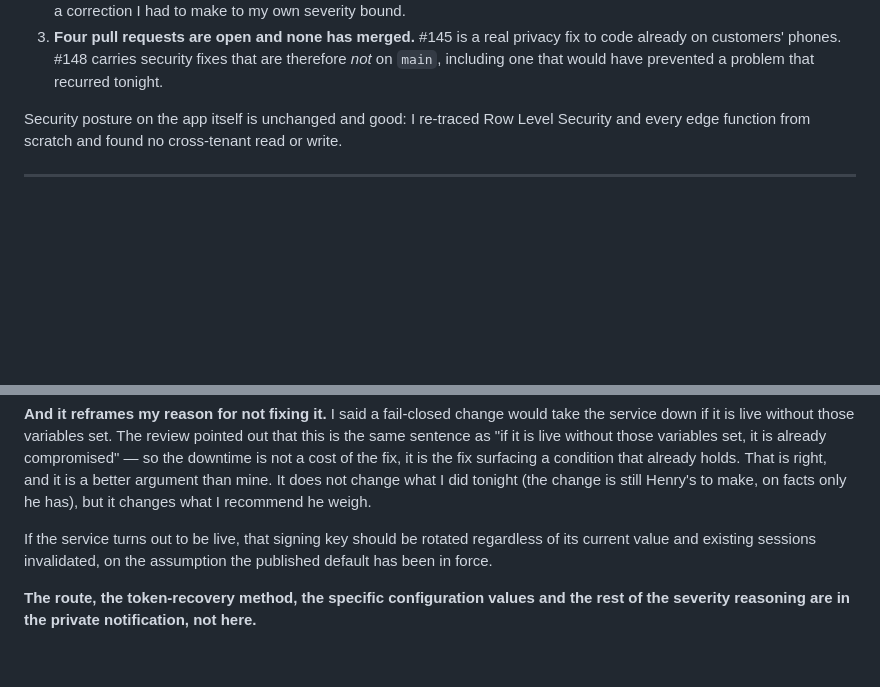
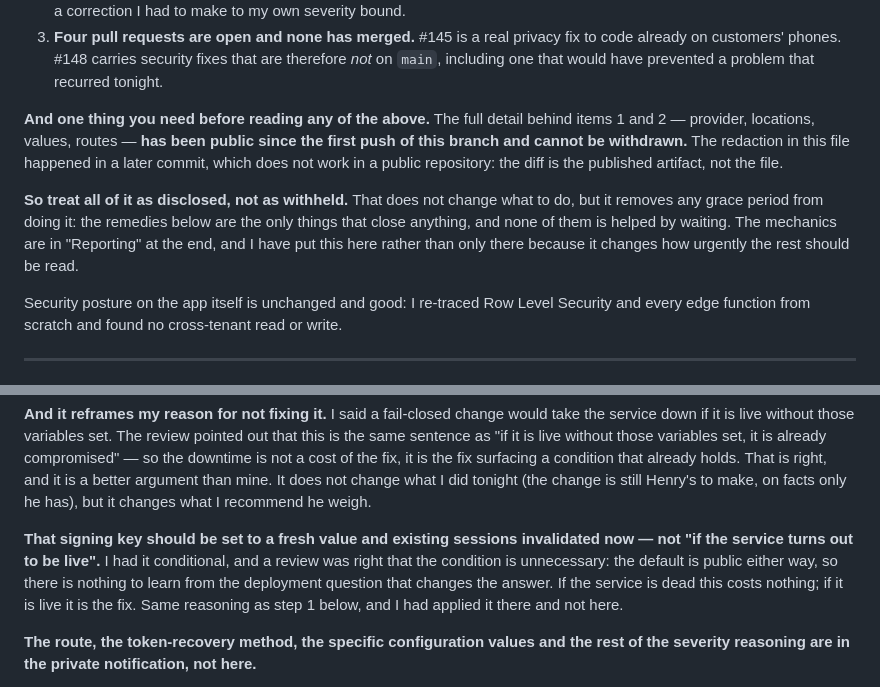
Before and after one commit to hendacow/Clippar, a Markdown page: reports/cto/2026-08-27.md, 2 parts joined by grey strips. Drawn GitHub-style; blank space fills up the shorter version.

Commit message:
Move the disclosure fact to the top, and drop a condition that was never needed
Two structural fixes from review, neither about redaction.

The most important operational fact — the detail has been public since the first
push, so treat it as disclosed — was first stated 340 lines down. Anyone reading
the summary and stopping missed it. It now sits in the Bottom line, where it
changes how urgently the rest reads.

And I had written "rotate the signing key if the service turns out to be live".
The condition is unnecessary: the default is public either way, so the
deployment question cannot change the answer. I had already applied that
reasoning to step 1 and not to this line.

Co-Authored-By: Claude Opus 5 <noreply@anthropic.com>

```diff
--- a/reports/cto/2026-08-27.md
+++ b/reports/cto/2026-08-27.md
@@ -36,6 +36,18 @@ Three things matter, in order:
    fix to code already on customers' phones. #148 carries security fixes that are
    therefore *not* on `main`, including one that would have prevented a problem
    that recurred tonight.
+
+**And one thing you need before reading any of the above.** The full detail behind
+items 1 and 2 — provider, locations, values, routes — **has been public since the
+first push of this branch and cannot be withdrawn.** The redaction in this file
+happened in a later commit, which does not work in a public repository: the diff
+is the published artifact, not the file.
+
+**So treat all of it as disclosed, not as withheld.** That does not change what
+to do, but it removes any grace period from doing it: the remedies below are the
+only things that close anything, and none of them is helped by waiting. The
+mechanics are in "Reporting" at the end, and I have put this here rather than
+only there because it changes how urgently the rest should be read.
 
 Security posture on the app itself is unchanged and good: I re-traced Row Level
 Security and every edge function from scratch and found no cross-tenant read or
@@ -190,9 +202,13 @@ it is a better argument than mine. It does not change what I did tonight (the
 change is still Henry's to make, on facts only he has), but it changes what I
 recommend he weigh.
 
-If the service turns out to be live, that signing key should be rotated
-regardless of its current value and existing sessions invalidated, on the
-assumption the published default has been in force.
+**That signing key should be set to a fresh value and existing sessions
+invalidated now — not "if the service turns out to be live".** I had it
+conditional, and a review was right that the condition is unnecessary: the
+default is public either way, so there is nothing to learn from the deployment
+question that changes the answer. If the service is dead this costs nothing; if
+it is live it is the fix. Same reasoning as step 1 below, and I had applied it
+there and not here.
 
 **The route, the token-recovery method, the specific configuration values and the
 rest of the severity reasoning are in the private notification, not here.**
```
